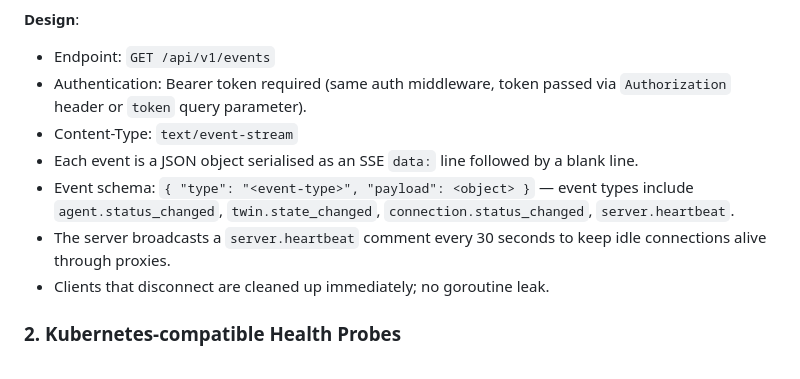
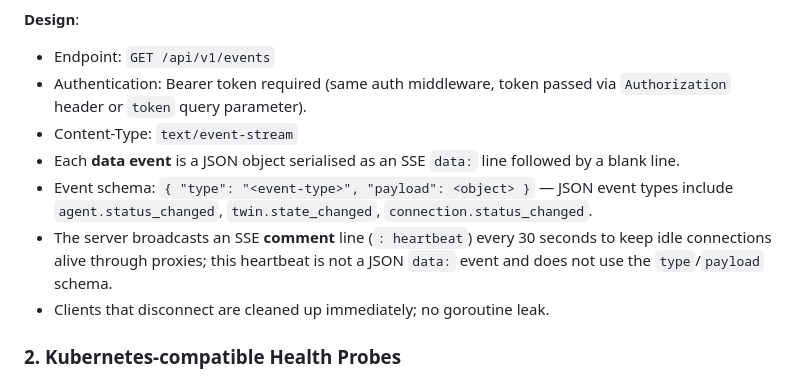
Before and after one commit to abuxton/pheromone, a Markdown page: docs/adr/adr-017-ui-api-gateway.md, the part around the change. GitHub-like rendering.

Commit message:
Update adr-017-ui-api-gateway.md
Co-authored-by: Copilot <175728472+Copilot@users.noreply.github.com>

```diff
--- a/docs/adr/adr-017-ui-api-gateway.md
+++ b/docs/adr/adr-017-ui-api-gateway.md
@@ -43,9 +43,9 @@ The current server (ADR-002) serves the management UI and REST API on a single H
 - Endpoint: `GET /api/v1/events`
 - Authentication: Bearer token required (same auth middleware, token passed via `Authorization` header or `token` query parameter).
 - Content-Type: `text/event-stream`
-- Each event is a JSON object serialised as an SSE `data:` line followed by a blank line.
-- Event schema: `{ "type": "<event-type>", "payload": <object> }` — event types include `agent.status_changed`, `twin.state_changed`, `connection.status_changed`, `server.heartbeat`.
-- The server broadcasts a `server.heartbeat` comment every 30 seconds to keep idle connections alive through proxies.
+- Each **data event** is a JSON object serialised as an SSE `data:` line followed by a blank line.
+- Event schema: `{ "type": "<event-type>", "payload": <object> }` — JSON event types include `agent.status_changed`, `twin.state_changed`, `connection.status_changed`.
+- The server broadcasts an SSE **comment** line (`: heartbeat`) every 30 seconds to keep idle connections alive through proxies; this heartbeat is not a JSON `data:` event and does not use the `type`/`payload` schema.
 - Clients that disconnect are cleaned up immediately; no goroutine leak.
 
 ### 2. Kubernetes-compatible Health Probes
```
